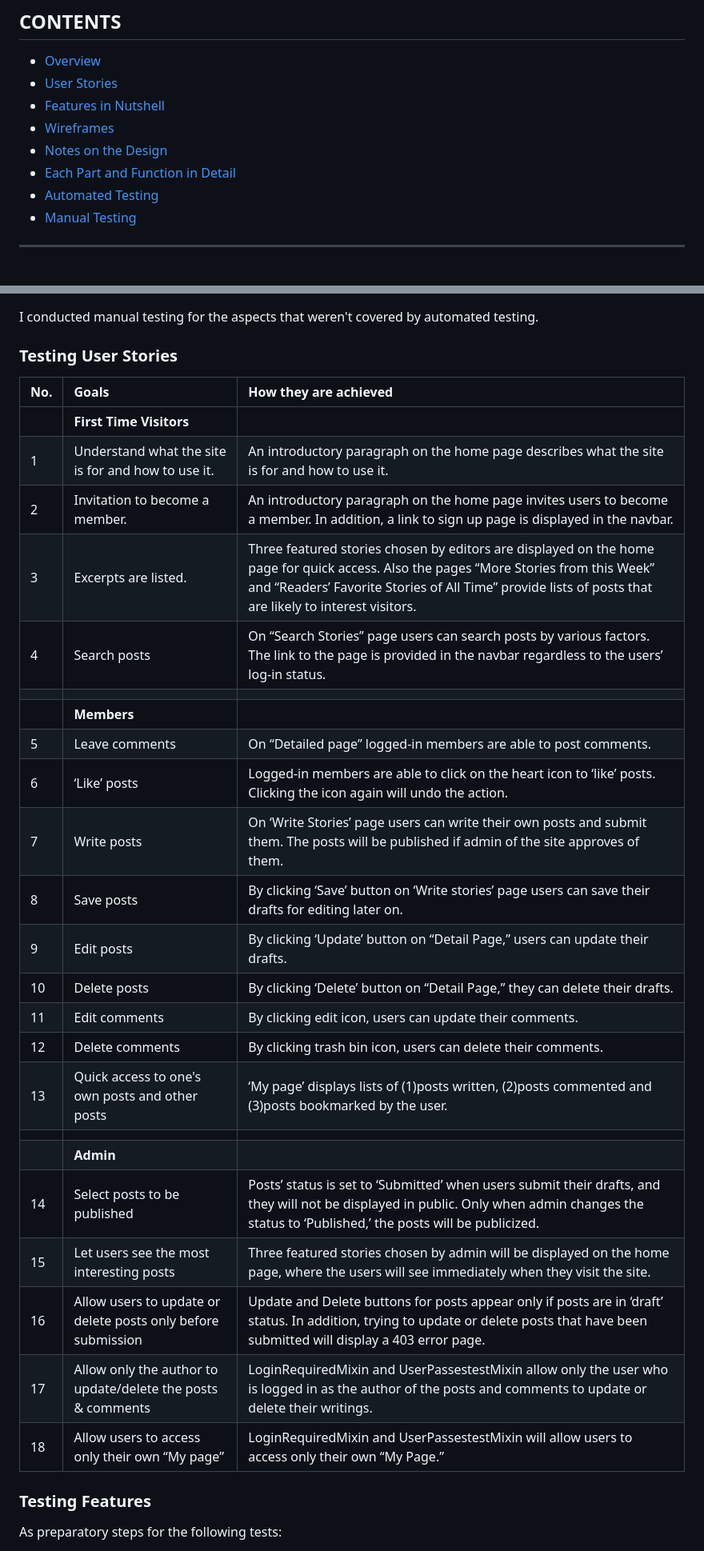
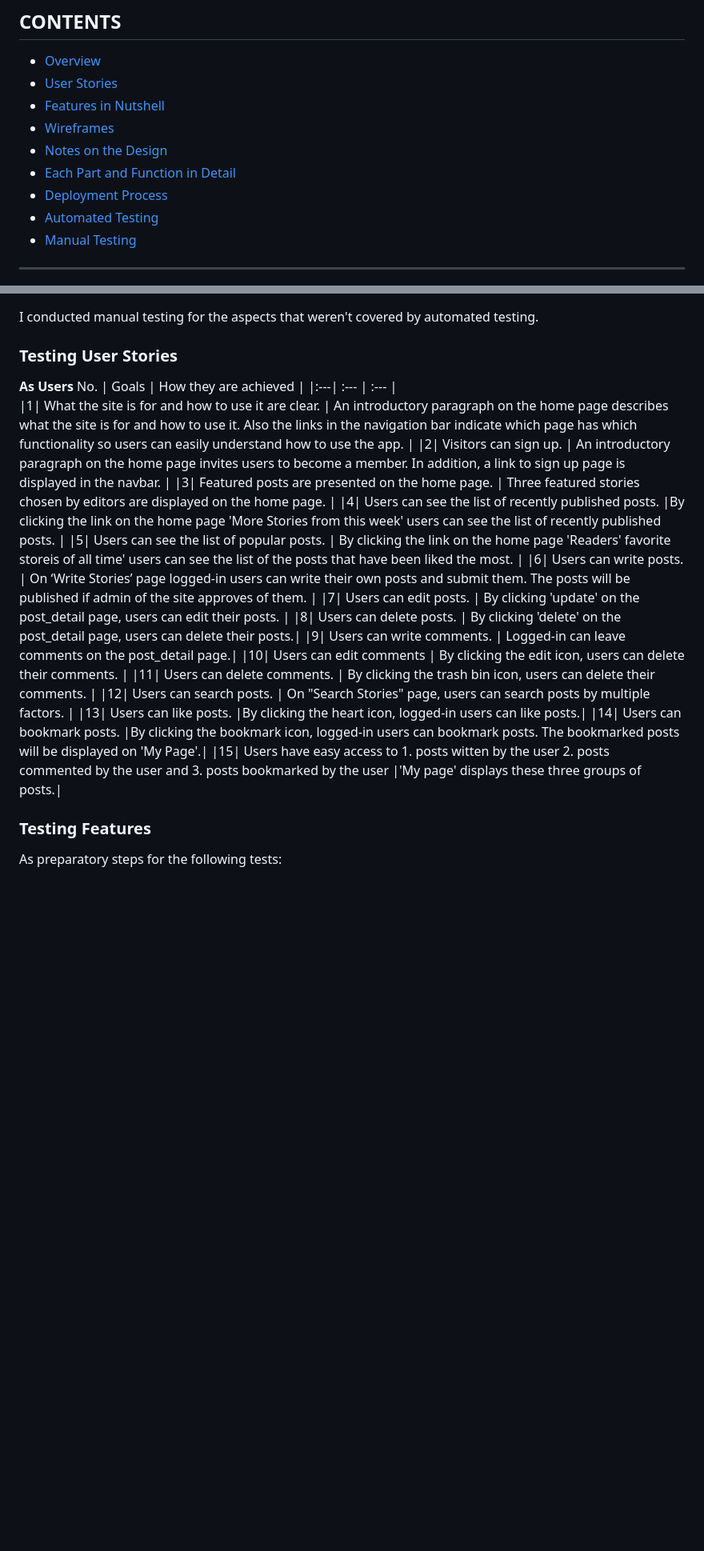
Before and after one commit to rkyzk/ecopost, a Markdown page: README.md, 2 parts joined by grey strips. Shown at 80% size. Drawn GitHub-style; blank space fills up the shorter version.

```diff
--- a/README.md
+++ b/README.md
@@ -8,6 +8,7 @@
 * [Wireframes](#wireframes)
 * [Notes on the Design](#notes-on-the-design)
 * [Each Part and Function in Detail](#each-part-and-function-in-detail)
+* [Deployment Process](#deployment-process)
 * [Automated Testing](#automated-testing)
 * [Manual Testing](#manual-testing)
 - - -
@@ -197,31 +252,24 @@ Views were tested in test_views.py in the following order
 I conducted manual testing for the aspects that weren't covered by automated testing.
 
 ### Testing User Stories
+**As Users**
 No. | Goals | How they are achieved |
 |:---| :--- | :--- |
-||**First Time Visitors**||
-|1| Understand what the site is for and how to use it. | An introductory paragraph on the home page describes what the site is for and how to use it. |
-|2| Invitation to become a member. | An introductory paragraph on the home page invites users to become a member.  In addition, a link to sign up page is displayed in the navbar. |
-|3| Excerpts are listed. | Three featured stories chosen by editors are displayed on the home page for quick access.  Also the pages “More Stories from this Week” and “Readers’ Favorite Stories of All Time” provide lists of posts that are likely to interest visitors.|
-|4| Search posts | On “Search Stories” page users can search posts by various factors.  The link to the page is provided in the navbar regardless to the users’ log-in status. |
-||||
-||**Members**||
-|5| Leave comments | On “Detailed page” logged-in members are able to post comments.
-|6| ‘Like’ posts | Logged-in members are able to click on the heart icon to ‘like’ posts.  Clicking the icon again will undo the action.|
-|7| Write posts | On ‘Write Stories’ page users can write their own posts and submit them.  The posts will be published if admin of the site approves of them. |
-|8| Save posts | By clicking ‘Save’ button on ‘Write stories’ page users can save their drafts for editing later on. |
-|9| Edit posts | By clicking ‘Update’ button on “Detail Page,” users can update their drafts. |
-|10|Delete posts | By clicking ‘Delete’ button on “Detail Page,” they can delete their drafts. |
-|11| Edit comments | By clicking edit icon, users can update their comments. |
-|12| Delete comments | By clicking trash bin icon, users can delete their comments. |
-|13| Quick access to one's own posts and other posts |‘My page’ displays lists of (1)posts written, (2)posts commented and (3)posts bookmarked by the user.|
-||||
-||**Admin**||
-|14| Select posts to be published | Posts’ status is set to ‘Submitted’ when users submit their drafts, and they will not be displayed in public.  Only when admin changes the status to ‘Published,’ the posts will be publicized. |
-|15| Let users see the most interesting posts |Three featured stories chosen by admin will be displayed on the home page, where the users will see immediately when they visit the site. |
-|16| Allow users to update or delete posts only before submission | Update and Delete buttons for posts appear only if posts are in ‘draft’ status.  In addition, trying to update or delete posts that have been submitted will display a 403 error page.|
-|17| Allow only the author to update/delete the posts & comments | LoginRequiredMixin and UserPassestestMixin allow only the user who is logged in as the author of the posts and comments to update or delete their writings. |
-|18|Allow users to access only their own “My page” | LoginRequiredMixin and UserPassestestMixin will allow users to access only their own “My Page.” |
+|1| What the site is for and how to use it are clear. | An introductory paragraph on the home page describes what the site is for and how to use it.  Also the links in the navigation bar indicate which page has which functionality so users can easily understand how to use the app. |
+|2| Visitors can sign up. | An introductory paragraph on the home page invites users to become a member.  In addition, a link to sign up page is displayed in the navbar. |
+|3| Featured posts are presented on the home page. | Three featured stories chosen by editors are displayed on the home page. |
+|4| Users can see the list of recently published posts. |By clicking the link on the home page 'More Stories from this week' users can see the list of recently published posts. |
+|5| Users can see the list of popular posts. | By clicking the link on the home page 'Readers' favorite storeis of all time' users can see the list of the posts that have been liked the most. |
+|6| Users can write posts. | On ‘Write Stories’ page logged-in users can write their own posts and submit them.  The posts will be published if admin of the site approves of them. |
+|7| Users can edit posts. | By clicking 'update' on the post_detail page, users can edit their posts. |
+|8| Users can delete posts. | By clicking 'delete' on the post_detail page, users can delete their posts.|
+|9| Users can write comments. | Logged-in can leave comments on the post_detail page.|
+|10| Users can edit comments | By clicking the edit icon, users can delete their comments. |
+|11| Users can delete comments. | By clicking the trash bin icon, users can delete their comments. |
+|12| Users can search posts. | On "Search Stories" page, users can search posts by multiple factors. |
+|13| Users can like posts. |By clicking the heart icon, logged-in users can like posts.|
+|14| Users can bookmark posts. |By clicking the bookmark icon, logged-in users can bookmark posts.  The bookmarked posts will be displayed on 'My Page'.|
+|15| Users have easy access to 1. posts witten by the user 2. posts commented by the user and 3. posts bookmarked by the user |'My page' displays these three groups of posts.|
 
 ### Testing Features
 As preparatory steps for the following tests:
```
Also changed, not shown: other parts of README.md (+57 -3 lines).
